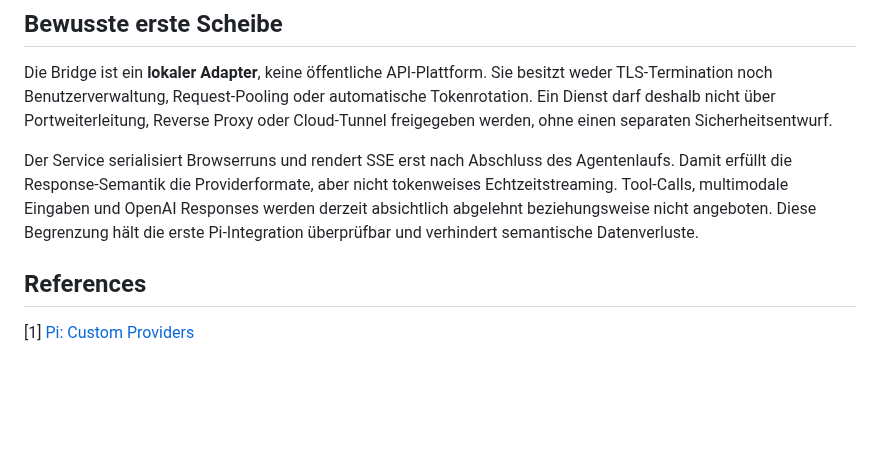
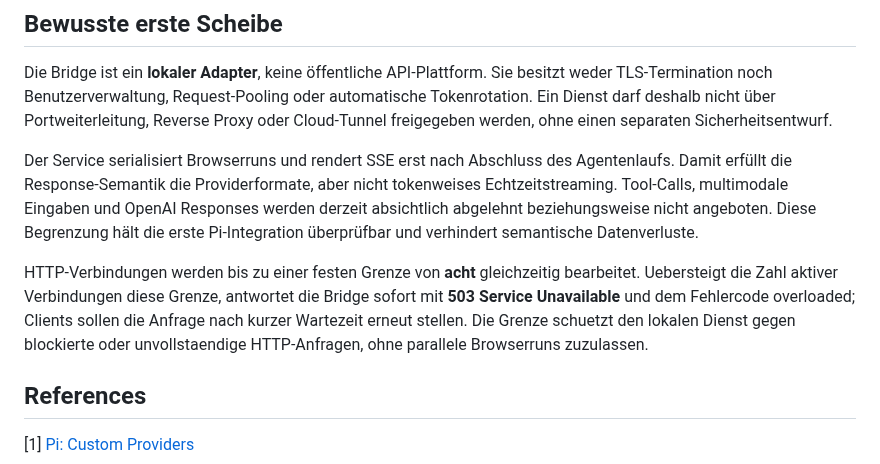
Before and after one commit to st0rax/webagent-rs, a Markdown page: docs/API_BRIDGE.md, the part around the change. GitHub-like rendering; blank space fills up the shorter version.

Commit message:
docs-api-bridge-overload-contract

```diff
--- a/docs/API_BRIDGE.md
+++ b/docs/API_BRIDGE.md
@@ -128,6 +128,8 @@ Die Bridge ist ein **lokaler Adapter**, keine öffentliche API-Plattform. Sie be
 
 Der Service serialisiert Browserruns und rendert SSE erst nach Abschluss des Agentenlaufs. Damit erfüllt die Response-Semantik die Providerformate, aber nicht tokenweises Echtzeitstreaming. Tool-Calls, multimodale Eingaben und OpenAI Responses werden derzeit absichtlich abgelehnt beziehungsweise nicht angeboten. Diese Begrenzung hält die erste Pi-Integration überprüfbar und verhindert semantische Datenverluste.
 
+HTTP-Verbindungen werden bis zu einer festen Grenze von **acht** gleichzeitig bearbeitet. Uebersteigt die Zahl aktiver Verbindungen diese Grenze, antwortet die Bridge sofort mit **503 Service Unavailable** und dem Fehlercode overloaded; Clients sollen die Anfrage nach kurzer Wartezeit erneut stellen. Die Grenze schuetzt den lokalen Dienst gegen blockierte oder unvollstaendige HTTP-Anfragen, ohne parallele Browserruns zuzulassen.
+
 ## References
 
 [1] [Pi: Custom Providers](https://pi.dev/docs/latest/custom-provider)
```
